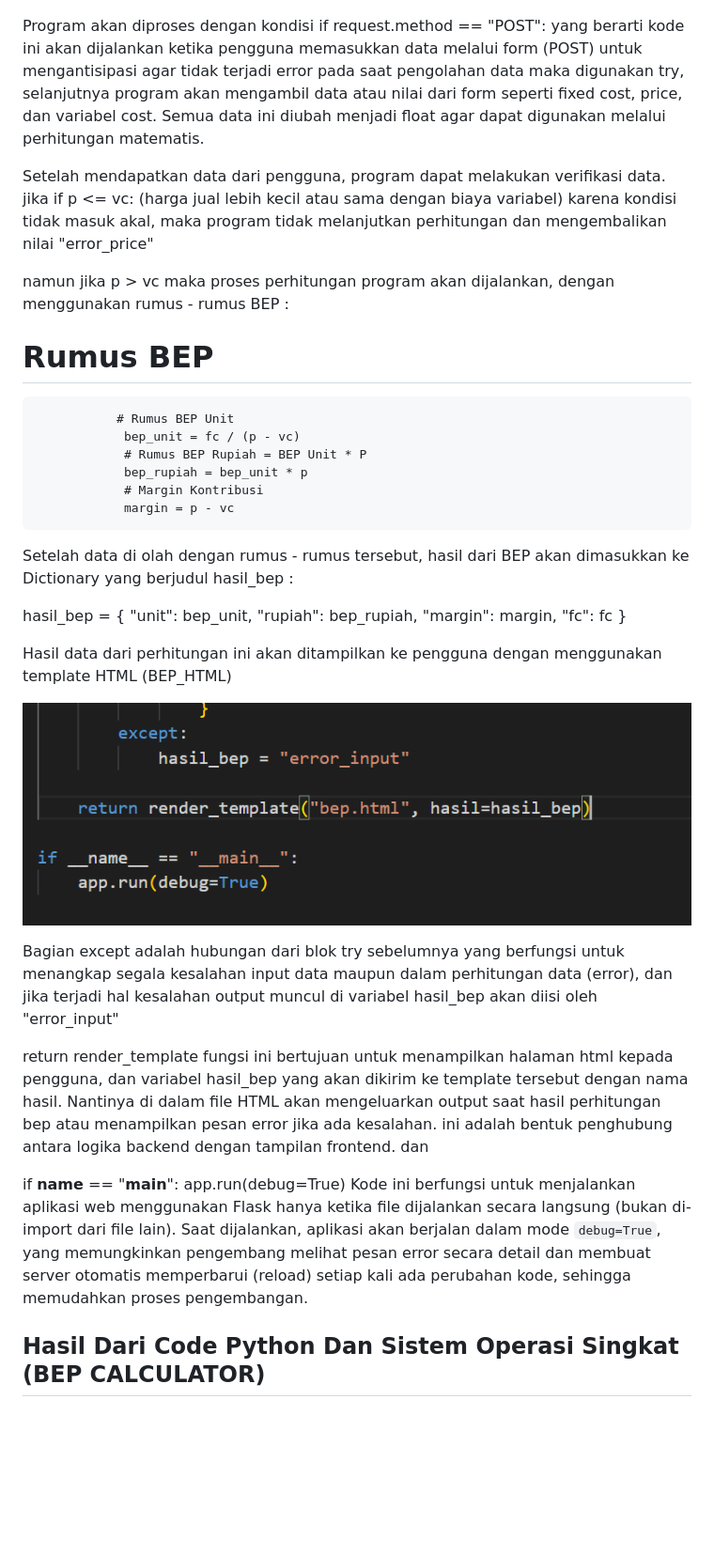
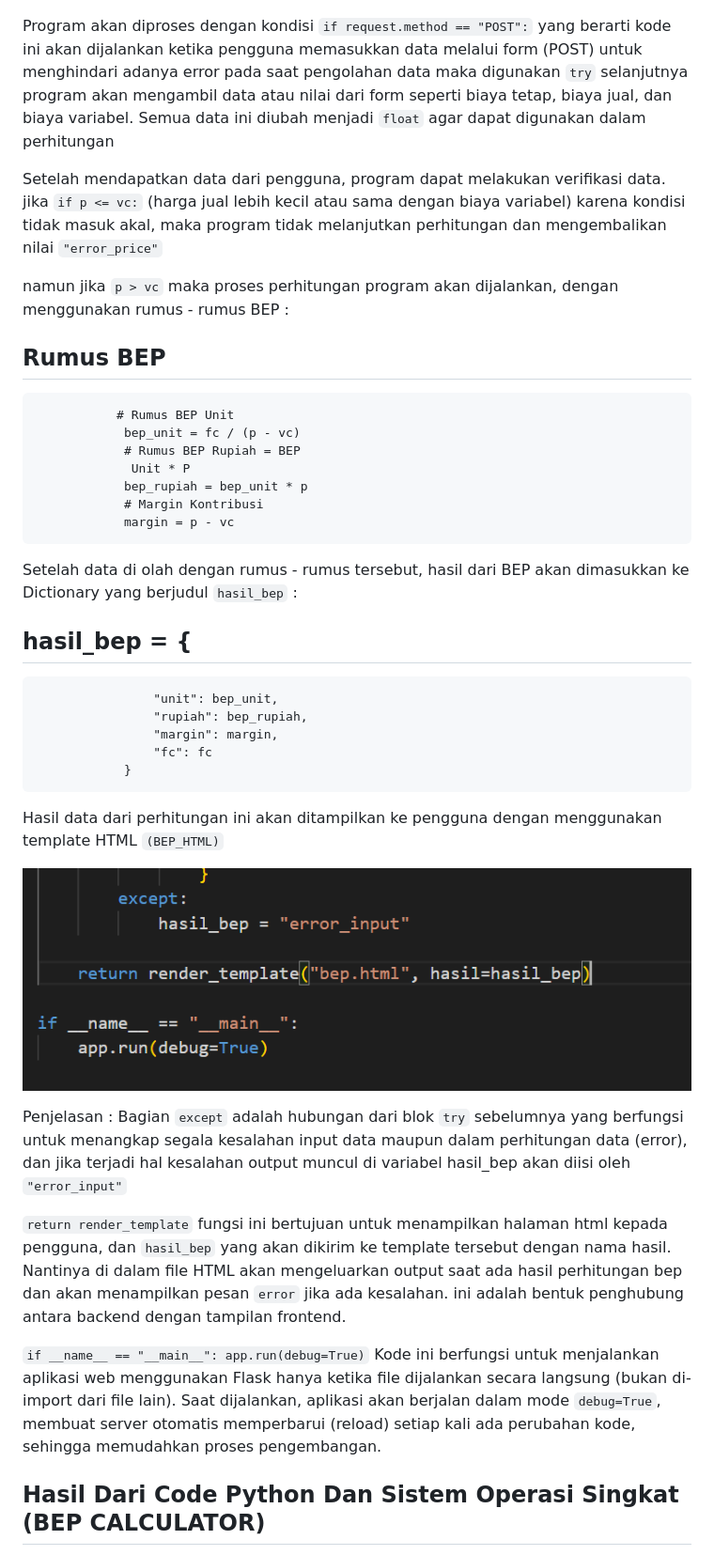
Before and after one commit to aqilahpermatad-jpg/BreakEvenPoints-Aqilah-Permata-Dinanti, a Markdown page: README.md, the part around one of its changes. Shown at 94% size. GitHub-like rendering; blank space fills up the shorter version.

```diff
--- a/README.md
+++ b/README.md
@@ -44,38 +38,40 @@ Penjelasan : di @app.route("/", methods=["GET", "POST"]) ini adalah penetapan pr
 
 ![Teks Alt](gambar1.png)
 
-Program akan diproses dengan kondisi if request.method == "POST": yang berarti kode ini akan dijalankan ketika pengguna memasukkan data melalui form (POST) untuk mengantisipasi agar tidak terjadi error pada saat pengolahan data maka digunakan try, selanjutnya program akan mengambil data atau nilai dari form seperti fixed cost, price, dan variabel cost. Semua data ini diubah menjadi float agar dapat digunakan melalui perhitungan matematis.
+Program akan diproses dengan kondisi `if request.method == "POST":` yang berarti kode ini akan dijalankan ketika pengguna memasukkan data melalui form (POST) untuk menghindari adanya error pada saat pengolahan data maka digunakan `try` selanjutnya program akan mengambil data atau nilai dari form seperti biaya tetap, biaya jual, dan biaya variabel. Semua data ini diubah menjadi `float` agar dapat digunakan dalam perhitungan
 
-Setelah mendapatkan data dari pengguna, program dapat melakukan verifikasi data. jika if p <= vc: (harga jual lebih kecil atau sama dengan biaya variabel)  karena kondisi tidak masuk akal, maka program tidak melanjutkan perhitungan dan mengembalikan nilai "error_price"
+Setelah mendapatkan data dari pengguna, program dapat melakukan verifikasi data. jika `if p <= vc:` (harga jual lebih kecil atau sama dengan biaya variabel)  karena kondisi tidak masuk akal, maka program tidak melanjutkan perhitungan dan mengembalikan nilai `"error_price"`
 
-namun jika p > vc maka proses perhitungan program akan dijalankan, dengan menggunakan rumus - rumus BEP :
+namun jika `p > vc` maka proses perhitungan program akan dijalankan, dengan menggunakan rumus - rumus BEP :
 
-# Rumus BEP
+ ## Rumus BEP
                # Rumus BEP Unit
                 bep_unit = fc / (p - vc)
-                # Rumus BEP Rupiah = BEP Unit * P
+                # Rumus BEP Rupiah = BEP
+                 Unit * P
                 bep_rupiah = bep_unit * p
                 # Margin Kontribusi
                 margin = p - vc
 
-Setelah data di olah dengan rumus - rumus tersebut, hasil dari BEP akan dimasukkan ke Dictionary yang berjudul hasil_bep :
+Setelah data di olah dengan rumus - rumus tersebut, hasil dari BEP akan dimasukkan ke Dictionary yang berjudul `hasil_bep` :
 
-hasil_bep = {
+## hasil_bep = {
                     "unit": bep_unit,
                     "rupiah": bep_rupiah,
                     "margin": margin,
                     "fc": fc
                 }
 
-Hasil data dari perhitungan ini akan ditampilkan ke pengguna dengan menggunakan template HTML (BEP_HTML)
+Hasil data dari perhitungan ini akan ditampilkan ke pengguna dengan menggunakan template HTML `(BEP_HTML)`
 
 ![Teks Alt](Gambar2.png)
 
-Bagian except adalah hubungan dari blok try sebelumnya yang berfungsi untuk menangkap segala kesalahan input data maupun dalam perhitungan data (error), dan jika terjadi hal kesalahan output muncul di variabel hasil_bep akan diisi oleh "error_input"
+Penjelasan :
+Bagian `except` adalah hubungan dari blok `try` sebelumnya yang berfungsi untuk menangkap segala kesalahan input data maupun dalam perhitungan data (error), dan jika terjadi hal kesalahan output muncul di variabel hasil_bep akan diisi oleh `"error_input"`
 
-return render_template fungsi ini bertujuan untuk menampilkan halaman html kepada pengguna, dan variabel hasil_bep yang akan dikirim ke template tersebut dengan nama hasil. Nantinya di dalam file HTML akan mengeluarkan output saat hasil perhitungan bep atau menampilkan pesan error jika ada kesalahan. ini adalah bentuk penghubung antara logika backend dengan tampilan frontend. dan
+`return render_template` fungsi ini bertujuan untuk menampilkan halaman html kepada pengguna, dan `hasil_bep` yang akan dikirim ke template tersebut dengan nama hasil. Nantinya di dalam file HTML akan mengeluarkan output saat ada hasil perhitungan bep dan akan menampilkan pesan `error` jika ada kesalahan. ini adalah bentuk penghubung antara backend dengan tampilan frontend.
 
- if __name__ == "__main__": app.run(debug=True) Kode ini berfungsi untuk menjalankan aplikasi web menggunakan Flask hanya ketika file dijalankan secara langsung (bukan di-import dari file lain). Saat dijalankan, aplikasi akan berjalan dalam mode `debug=True`, yang memungkinkan pengembang melihat pesan error secara detail dan membuat server otomatis memperbarui (reload) setiap kali ada perubahan kode, sehingga memudahkan proses pengembangan.
+ `if __name__ == "__main__": app.run(debug=True)` Kode ini berfungsi untuk menjalankan aplikasi web menggunakan Flask hanya ketika file dijalankan secara langsung (bukan di-import dari file lain). Saat dijalankan, aplikasi akan berjalan dalam mode `debug=True`, membuat server otomatis memperbarui (reload) setiap kali ada perubahan kode, sehingga memudahkan proses pengembangan.
 
 ## Hasil Dari Code Python Dan Sistem Operasi Singkat (BEP CALCULATOR)
 
```
Also changed, not shown: other parts of README.md (+20 -24 lines).
